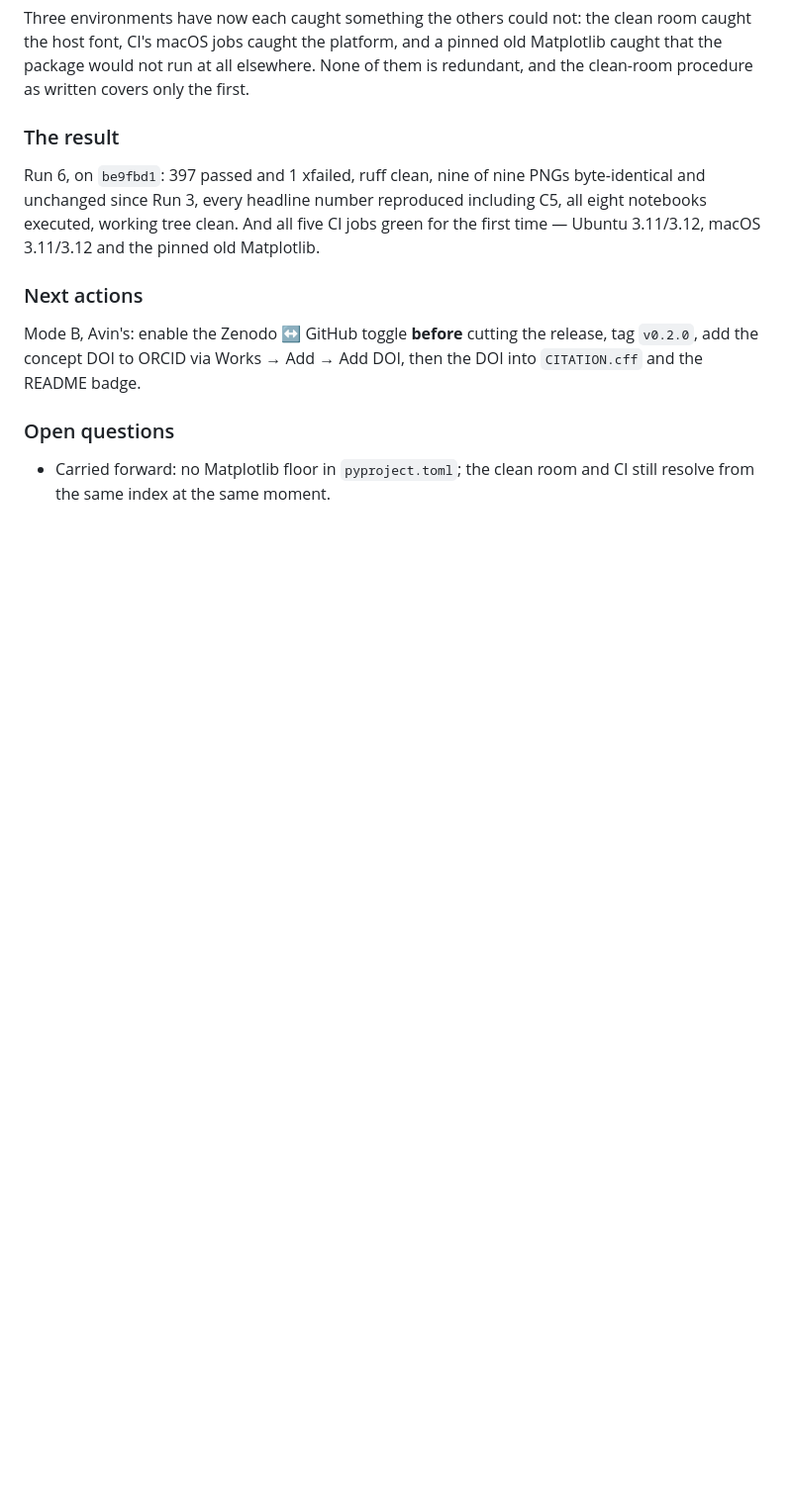
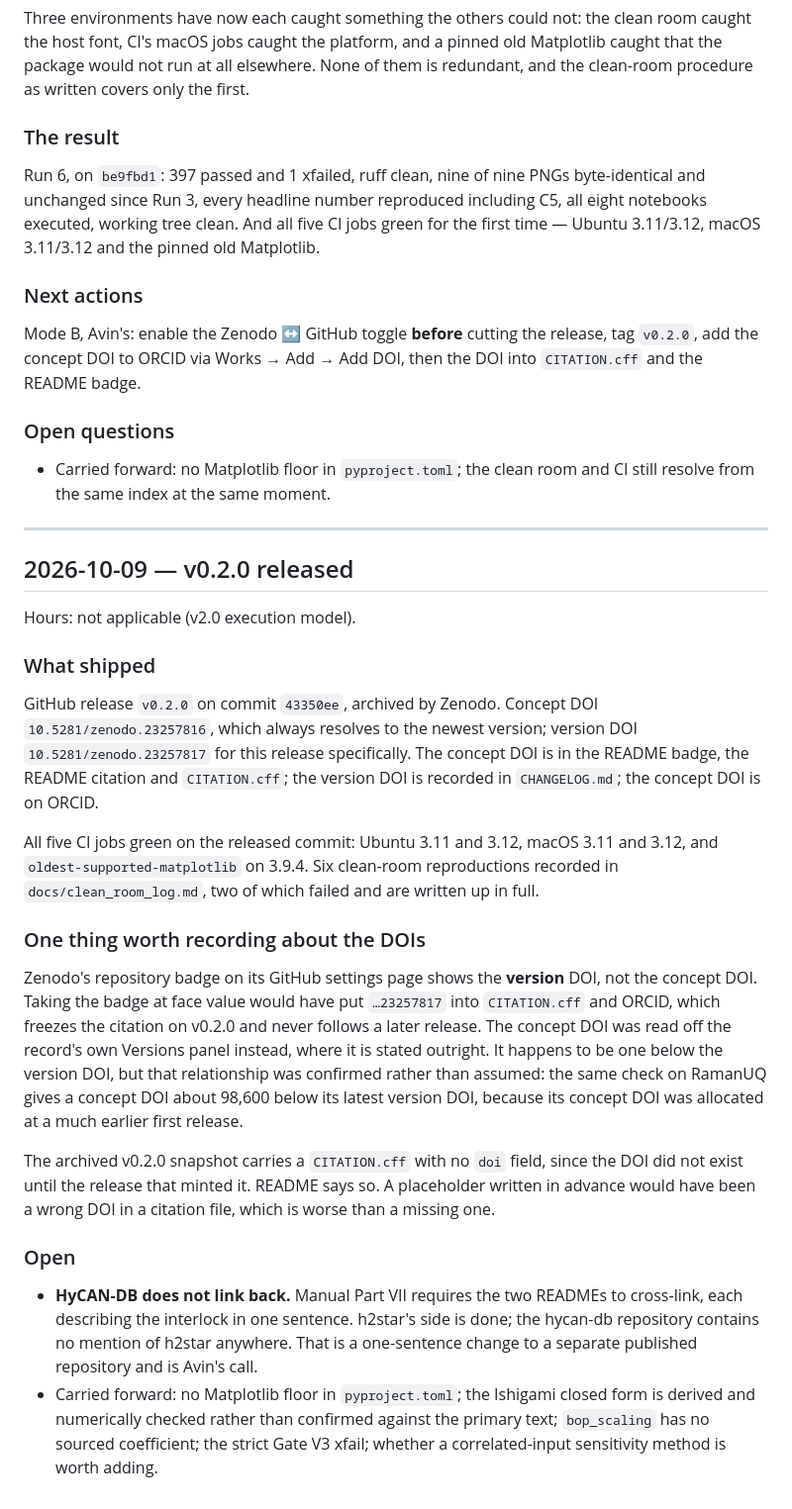
Before and after one commit to AvinGupta-ship-it/h2star, a Markdown page: docs/progress_journal.md, the part around the change. Shown at 99% size. GitHub-like rendering; blank space fills up the shorter version.

Commit message:
Record the v0.2.0 release
Release v0.2.0 on 43350ee, archived by Zenodo. Concept DOI
10.5281/zenodo.23257816 in the README badge, the README citation, CITATION.cff
and ORCID; version DOI 10.5281/zenodo.23257817 recorded in CHANGELOG.md. All
five CI jobs green on the released commit.

Records the DOI trap for the next release: Zenodo's repository badge shows the
VERSION DOI, not the concept DOI, so the concept DOI was read off the record's
Versions panel. It is one below the version DOI here, and that relationship was
confirmed rather than assumed -- RamanUQ's concept DOI sits about 98,600 below
its latest version DOI, because it was allocated at a much earlier first
release.

Leaves one item of manual Part VII open: hycan-db contains no mention of h2star
anywhere, so the required cross-link exists in one direction only. That is a
change to a separate published repository and is Avin's to make.

```diff
--- a/docs/progress_journal.md
+++ b/docs/progress_journal.md
@@ -1774,3 +1774,46 @@ then the DOI into `CITATION.cff` and the README badge.
 ### Open questions
 - Carried forward: no Matplotlib floor in `pyproject.toml`; the clean room and
   CI still resolve from the same index at the same moment.
+
+---
+
+## 2026-10-09 — v0.2.0 released
+
+Hours: not applicable (v2.0 execution model).
+
+### What shipped
+GitHub release `v0.2.0` on commit `43350ee`, archived by Zenodo. Concept DOI
+`10.5281/zenodo.23257816`, which always resolves to the newest version; version
+DOI `10.5281/zenodo.23257817` for this release specifically. The concept DOI is
+in the README badge, the README citation and `CITATION.cff`; the version DOI is
+recorded in `CHANGELOG.md`; the concept DOI is on ORCID.
+
+All five CI jobs green on the released commit: Ubuntu 3.11 and 3.12, macOS 3.11
+and 3.12, and `oldest-supported-matplotlib` on 3.9.4. Six clean-room
+reproductions recorded in `docs/clean_room_log.md`, two of which failed and are
+written up in full.
+
+### One thing worth recording about the DOIs
+Zenodo's repository badge on its GitHub settings page shows the **version**
+DOI, not the concept DOI. Taking the badge at face value would have put
+`…23257817` into `CITATION.cff` and ORCID, which freezes the citation on v0.2.0
+and never follows a later release. The concept DOI was read off the record's own
+Versions panel instead, where it is stated outright. It happens to be one below
+the version DOI, but that relationship was confirmed rather than assumed: the
+same check on RamanUQ gives a concept DOI about 98,600 below its latest version
+DOI, because its concept DOI was allocated at a much earlier first release.
+
+The archived v0.2.0 snapshot carries a `CITATION.cff` with no `doi` field, since
+the DOI did not exist until the release that minted it. README says so. A
+placeholder written in advance would have been a wrong DOI in a citation file,
+which is worse than a missing one.
+
+### Open
+- **HyCAN-DB does not link back.** Manual Part VII requires the two READMEs to
+  cross-link, each describing the interlock in one sentence. h2star's side is
+  done; the hycan-db repository contains no mention of h2star anywhere. That is
+  a one-sentence change to a separate published repository and is Avin's call.
+- Carried forward: no Matplotlib floor in `pyproject.toml`; the Ishigami closed
+  form is derived and numerically checked rather than confirmed against the
+  primary text; `bop_scaling` has no sourced coefficient; the strict Gate V3
+  xfail; whether a correlated-input sensitivity method is worth adding.
```
